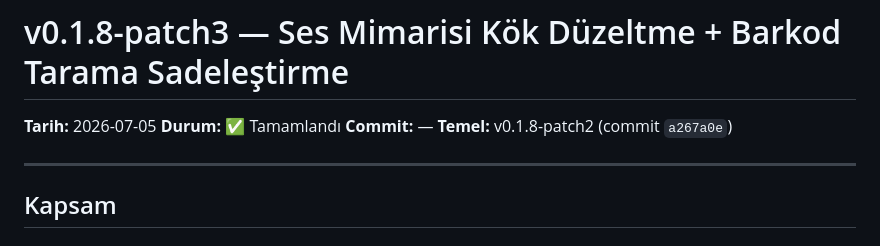
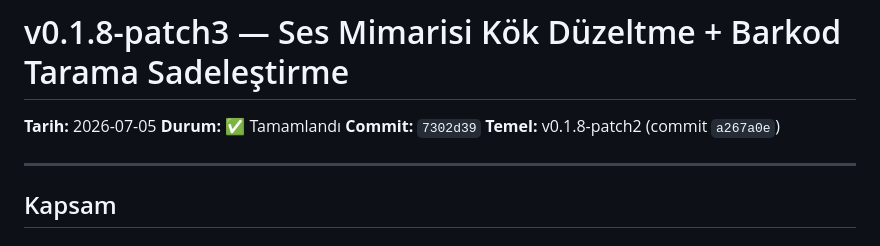
Before and after one commit to iwhimss/inventra, a Markdown page: .plan/v0.1.8-patch3.md, the part around the change. Rendered like a GitHub page.

Commit message:
docs: v0.1.8-patch3 plan tamamlandı olarak işaretlendi

```diff
--- a/.plan/v0.1.8-patch3.md
+++ b/.plan/v0.1.8-patch3.md
@@ -2,7 +2,7 @@
 
 **Tarih:** 2026-07-05
 **Durum:** ✅ Tamamlandı
-**Commit:** —
+**Commit:** `7302d39`
 **Temel:** v0.1.8-patch2 (commit `a267a0e`)
 
 ---
```
